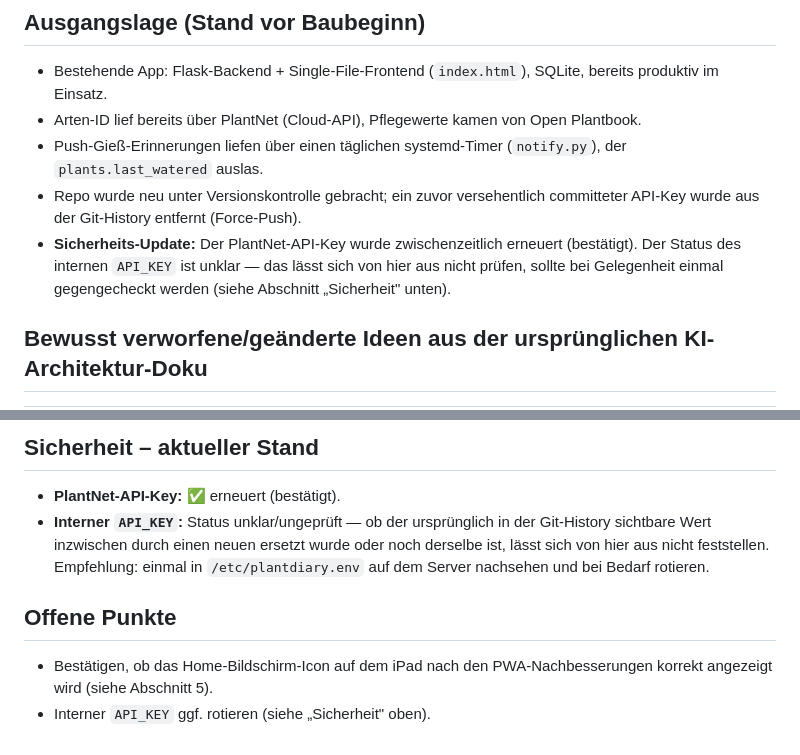
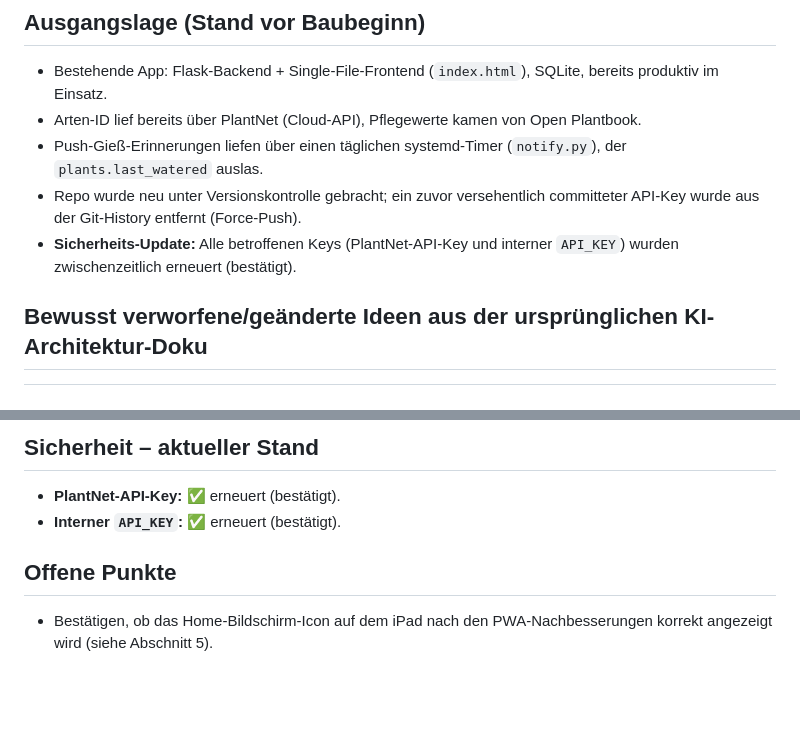
Before and after one commit to olgo/plantdiary, a Markdown page: UMSETZUNGSPLAN.md, 2 parts joined by grey strips. GitHub-like rendering; blank space fills up the shorter version.

Commit message:
Doku: Key-Rotation als erledigt vermerken
PlantNet- und interner API_KEY wurden bestaetigt erneuert.

Co-Authored-By: Claude Sonnet 5 <noreply@anthropic.com>
Claude-Session: https://claude.ai/code/session_019jef98KpE9Mh5rWUqrR9k2

```diff
--- a/UMSETZUNGSPLAN.md
+++ b/UMSETZUNGSPLAN.md
@@ -10,7 +10,7 @@ Dieses Dokument fasste ursprünglich die Ideen aus der gemeinsamen Planungsrunde
 - Arten-ID lief bereits über PlantNet (Cloud-API), Pflegewerte kamen von Open Plantbook.
 - Push-Gieß-Erinnerungen liefen über einen täglichen systemd-Timer (`notify.py`), der `plants.last_watered` auslas.
 - Repo wurde neu unter Versionskontrolle gebracht; ein zuvor versehentlich committeter API-Key wurde aus der Git-History entfernt (Force-Push).
-- **Sicherheits-Update:** Der PlantNet-API-Key wurde zwischenzeitlich erneuert (bestätigt). Der Status des internen `API_KEY` ist unklar — das lässt sich von hier aus nicht prüfen, sollte bei Gelegenheit einmal gegengecheckt werden (siehe Abschnitt „Sicherheit" unten).
+- **Sicherheits-Update:** Alle betroffenen Keys (PlantNet-API-Key und interner `API_KEY`) wurden zwischenzeitlich erneuert (bestätigt).
 
 ## Bewusst verworfene/geänderte Ideen aus der ursprünglichen KI-Architektur-Doku
 
@@ -129,9 +129,8 @@ Zusätzlich im laufenden Betrieb gefixt:
 ## Sicherheit – aktueller Stand
 
 - **PlantNet-API-Key:** ✅ erneuert (bestätigt).
-- **Interner `API_KEY`:** Status unklar/ungeprüft — ob der ursprünglich in der Git-History sichtbare Wert inzwischen durch einen neuen ersetzt wurde oder noch derselbe ist, lässt sich von hier aus nicht feststellen. Empfehlung: einmal in `/etc/plantdiary.env` auf dem Server nachsehen und bei Bedarf rotieren.
+- **Interner `API_KEY`:** ✅ erneuert (bestätigt).
 
 ## Offene Punkte
 
 - Bestätigen, ob das Home-Bildschirm-Icon auf dem iPad nach den PWA-Nachbesserungen korrekt angezeigt wird (siehe Abschnitt 5).
-- Interner `API_KEY` ggf. rotieren (siehe „Sicherheit" oben).
```
